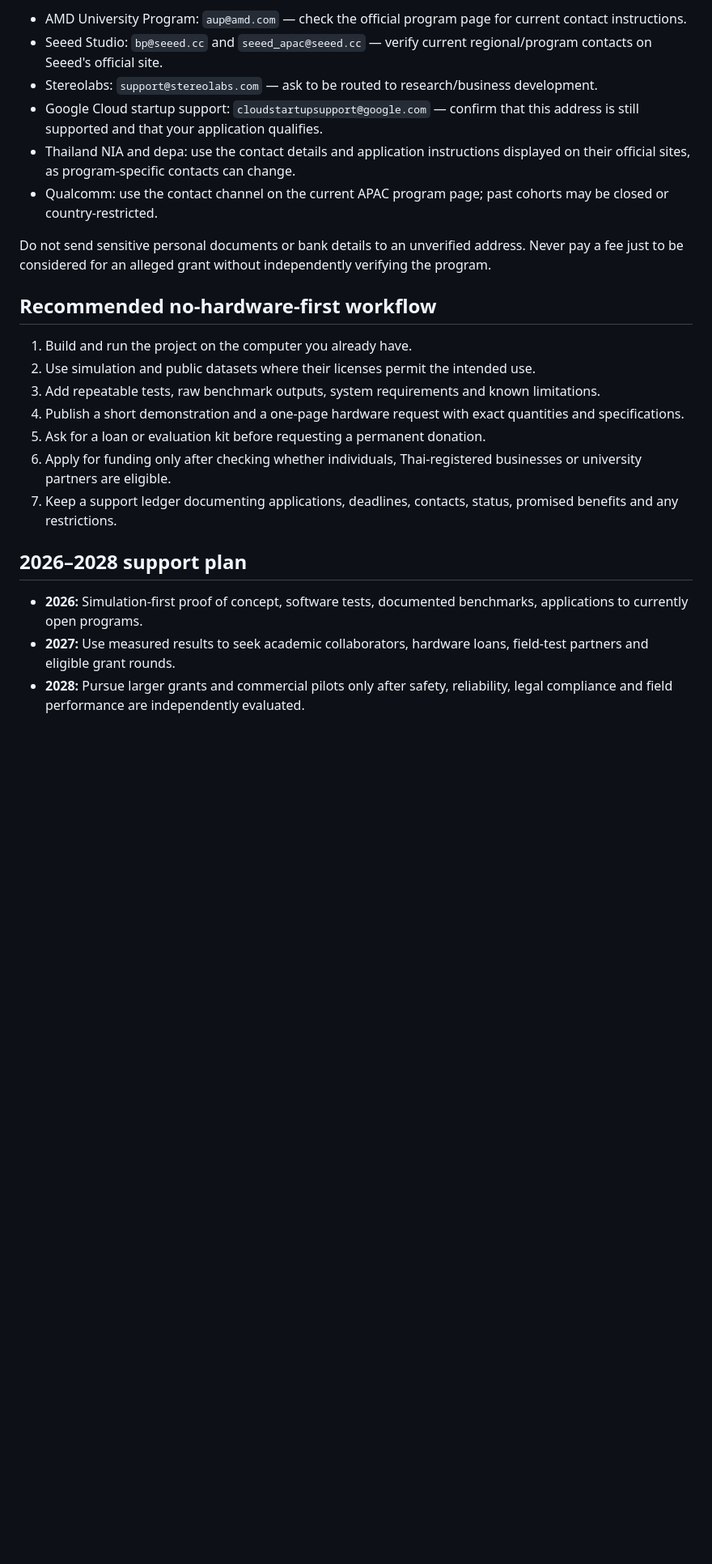
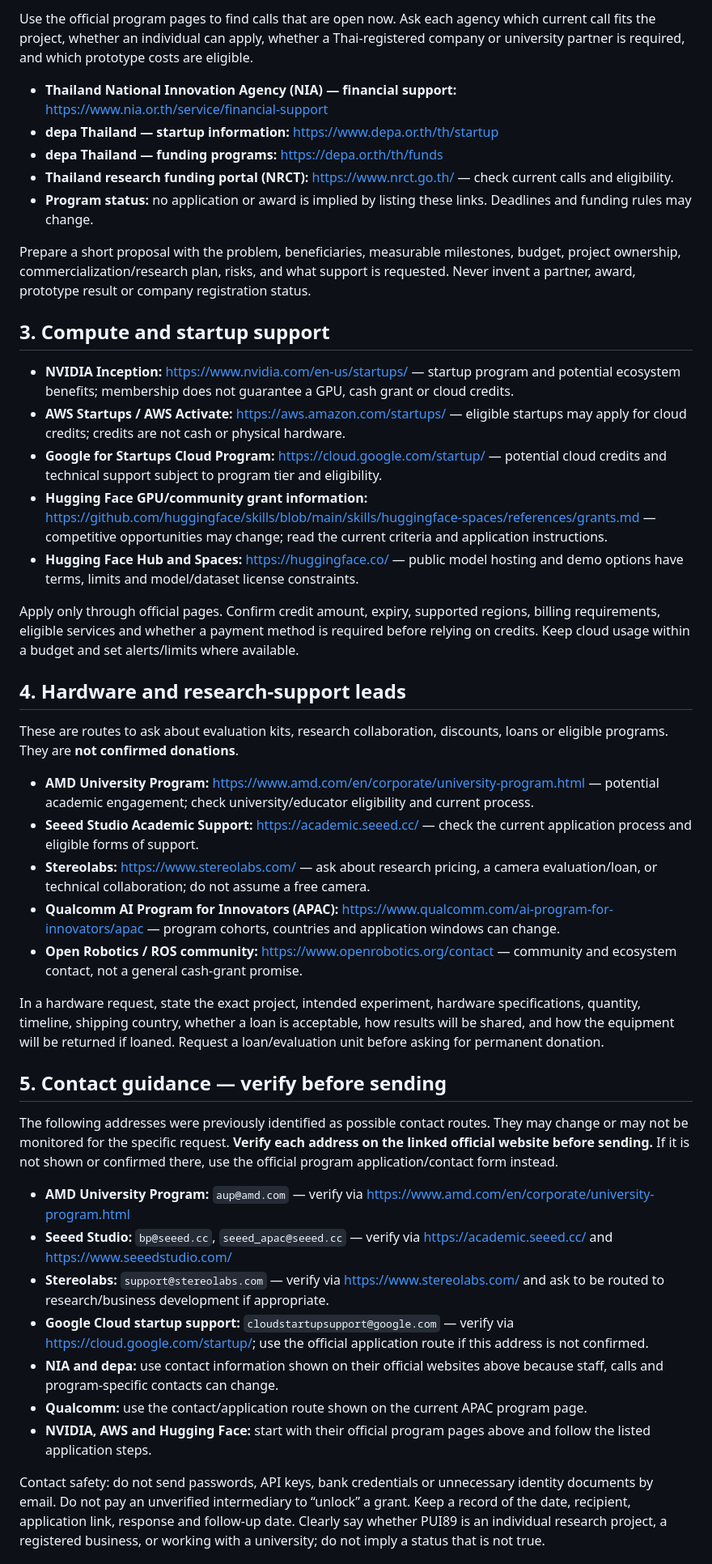
Before and after one commit to Pui89/https-github.com-Pui89-multimodal-narcotics-screening-robot, a Markdown page: docs/OPEN_SOURCE_FREE_RESOURCES_AND_SUPPORT.md, the part around one of its changes. Shown at 81% size. GitHub-like rendering; blank space fills up the shorter version.

```diff
--- a/docs/OPEN_SOURCE_FREE_RESOURCES_AND_SUPPORT.md
+++ b/docs/OPEN_SOURCE_FREE_RESOURCES_AND_SUPPORT.md
@@ -43,25 +48,47 @@ These are application routes, not confirmed awards. Tailor every request to the
 
-- AMD University Program: `aup@amd.com` — check the official program page for current contact instructions.
-- Seeed Studio: `bp@seeed.cc` and `seeed_apac@seeed.cc` — verify current regional/program contacts on Seeed's official site.
-- Stereolabs: `support@stereolabs.com` — ask to be routed to research/business development.
-- Google Cloud startup support: `cloudstartupsupport@google.com` — confirm that this address is still supported and that your application qualifies.
-- Thailand NIA and depa: use the contact details and application instructions displayed on their official sites, as program-specific contacts can change.
-- Qualcomm: use the contact channel on the current APAC program page; past cohorts may be closed or country-restricted.
+Use the official program pages to find calls that are open now. Ask each agency which current call fits the project, whether an individual can apply, whether a Thai-registered company or university partner is required, and which prototype costs are eligible.
 
-Do not send sensitive personal documents or bank details to an unverified address. Never pay a fee just to be considered for an alleged grant without independently verifying the program.
+- **Thailand National Innovation Agency (NIA) — financial support:** https://www.nia.or.th/service/financial-support
+- **depa Thailand — startup information:** https://www.depa.or.th/th/startup
+- **depa Thailand — funding programs:** https://depa.or.th/th/funds
+- **Thailand research funding portal (NRCT):** https://www.nrct.go.th/ — check current calls and eligibility.
+- **Program status:** no application or award is implied by listing these links. Deadlines and funding rules may change.
 
-## Recommended no-hardware-first workflow
+Prepare a short proposal with the problem, beneficiaries, measurable milestones, budget, project ownership, commercialization/research plan, risks, and what support is requested. Never invent a partner, award, prototype result or company registration status.
 
-1. Build and run the project on the computer you already have.
-2. Use simulation and public datasets where their licenses permit the intended use.
-3. Add repeatable tests, raw benchmark outputs, system requirements and known limitations.
-4. Publish a short demonstration and a one-page hardware request with exact quantities and specifications.
-5. Ask for a loan or evaluation kit before requesting a permanent donation.
-6. Apply for funding only after checking whether individuals, Thai-registered businesses or university partners are eligible.
-7. Keep a support ledger documenting applications, deadlines, contacts, status, promised benefits and any restrictions.
+## 3. Compute and startup support
 
-## 2026–2028 support plan
+- **NVIDIA Inception:** https://www.nvidia.com/en-us/startups/ — startup program and potential ecosystem benefits; membership does not guarantee a GPU, cash grant or cloud credits.
+- **AWS Startups / AWS Activate:** https://aws.amazon.com/startups/ — eligible startups may apply for cloud credits; credits are not cash or physical hardware.
+- **Google for Startups Cloud Program:** https://cloud.google.com/startup/ — potential cloud credits and technical support subject to program tier and eligibility.
+- **Hugging Face GPU/community grant information:** https://github.com/huggingface/skills/blob/main/skills/huggingface-spaces/references/grants.md — competitive opportunities may change; read the current criteria and application instructions.
+- **Hugging Face Hub and Spaces:** https://huggingface.co/ — public model hosting and demo options have terms, limits and model/dataset license constraints.
 
-- **2026:** Simulation-first proof of concept, software tests, documented benchmarks, applications to currently open programs.
-- **2027:** Use measured results to seek academic collaborators, hardware loans, field-test partners and eligible grant rounds.
-- **2028:** Pursue larger grants and commercial pilots only after safety, reliability, legal compliance and field performance are independently evaluated.
+Apply only through official pages. Confirm credit amount, expiry, supported regions, billing requirements, eligible services and whether a payment method is required before relying on credits. Keep cloud usage within a budget and set alerts/limits where available.
+
+## 4. Hardware and research-support leads
+
+These are routes to ask about evaluation kits, research collaboration, discounts, loans or eligible programs. They are **not confirmed donations**.
+
+- **AMD University Program:** https://www.amd.com/en/corporate/university-program.html — potential academic engagement; check university/educator eligibility and current process.
+- **Seeed Studio Academic Support:** https://academic.seeed.cc/ — check the current application process and eligible forms of support.
+- **Stereolabs:** https://www.stereolabs.com/ — ask about research pricing, a camera evaluation/loan, or technical collaboration; do not assume a free camera.
+- **Qualcomm AI Program for Innovators (APAC):** https://www.qualcomm.com/ai-program-for-innovators/apac — program cohorts, countries and application windows can change.
+- **Open Robotics / ROS community:** https://www.openrobotics.org/contact — community and ecosystem contact, not a general cash-grant promise.
+
+In a hardware request, state the exact project, intended experiment, hardware specifications, quantity, timeline, shipping country, whether a loan is acceptable, how results will be shared, and how the equipment will be returned if loaned. Request a loan/evaluation unit before asking for permanent donation.
+
+## 5. Contact guidance — verify before sending
+
+The following addresses were previously identified as possible contact routes. They may change or may not be monitored for the specific request. **Verify each address on the linked official website before sending.** If it is not shown or confirmed there, use the official program application/contact form instead.
+
+- **AMD University Program:** `aup@amd.com` — verify via https://www.amd.com/en/corporate/university-program.html
+- **Seeed Studio:** `bp@seeed.cc`, `seeed_apac@seeed.cc` — verify via https://academic.seeed.cc/ and https://www.seeedstudio.com/
+- **Stereolabs:** `support@stereolabs.com` — verify via https://www.stereolabs.com/ and ask to be routed to research/business development if appropriate.
+- **Google Cloud startup support:** `cloudstartupsupport@google.com` — verify via https://cloud.google.com/startup/; use the official application route if this address is not confirmed.
+- **NIA and depa:** use contact information shown on their official websites above because staff, calls and program-specific contacts can change.
+- **Qualcomm:** use the contact/application route shown on the current APAC program page.
+- **NVIDIA, AWS and Hugging Face:** start with their official program pages above and follow the listed application steps.
+
+Contact safety: do not send passwords, API keys, bank credentials or unnecessary identity documents by email. Do not pay an unverified intermediary to “unlock” a grant. Keep a record of the date, recipient, application link, response and follow-up date. Clearly say whether PUI89 is an individual research project, a registered business, or working with a university; do not imply a status that is not true.
+
```
Also changed, not shown: other parts of docs/OPEN_SOURCE_FREE_RESOURCES_AND_SUPPORT.md (+60 -36 lines).
